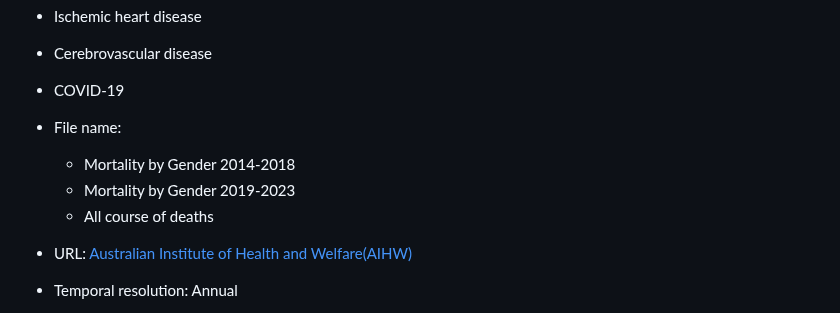
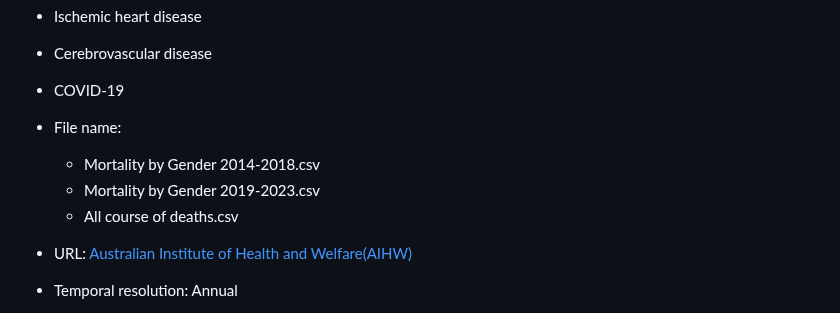
Before and after one commit to HLJ44/HealingCountry, a Markdown page: README.md, the part around the change. Rendered like a GitHub page.

```diff
--- a/README.md
+++ b/README.md
@@ -87,9 +87,9 @@ The relevant environmental causes of death identified as:
    * COVID-19
 
 * File name:
-   * Mortality by Gender 2014-2018
-   * Mortality by Gender 2019-2023
-   * All course of deaths
+   * Mortality by Gender 2014-2018.csv
+   * Mortality by Gender 2019-2023.csv
+   * All course of deaths.csv
 
 * URL: [Australian Institute of Health and Welfare(AIHW)](https://www.aihw.gov.au/reports/life-expectancy-deaths/mort-books/contents/mort-books)
 * Temporal resolution: Annual
```
